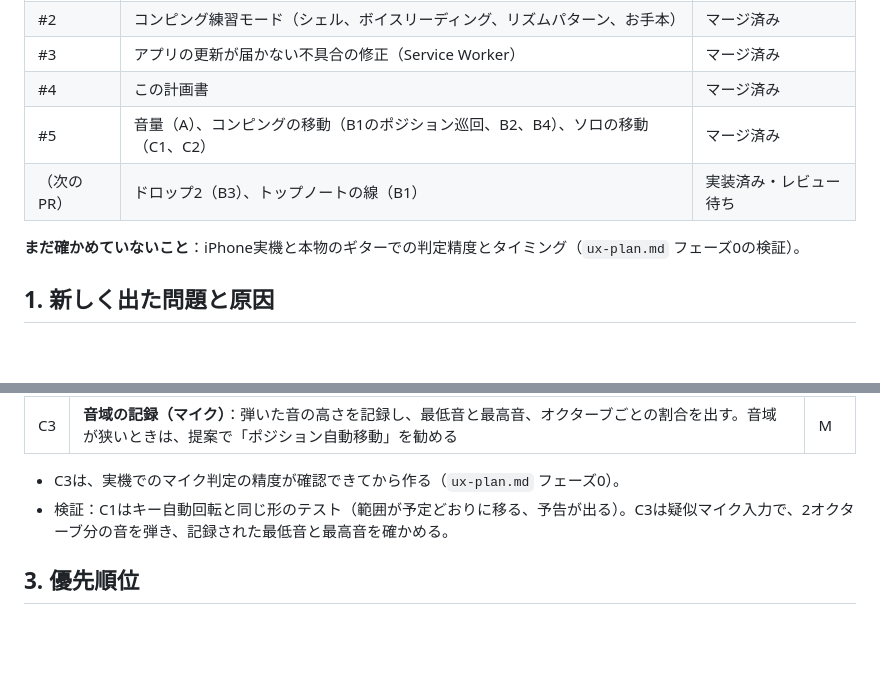
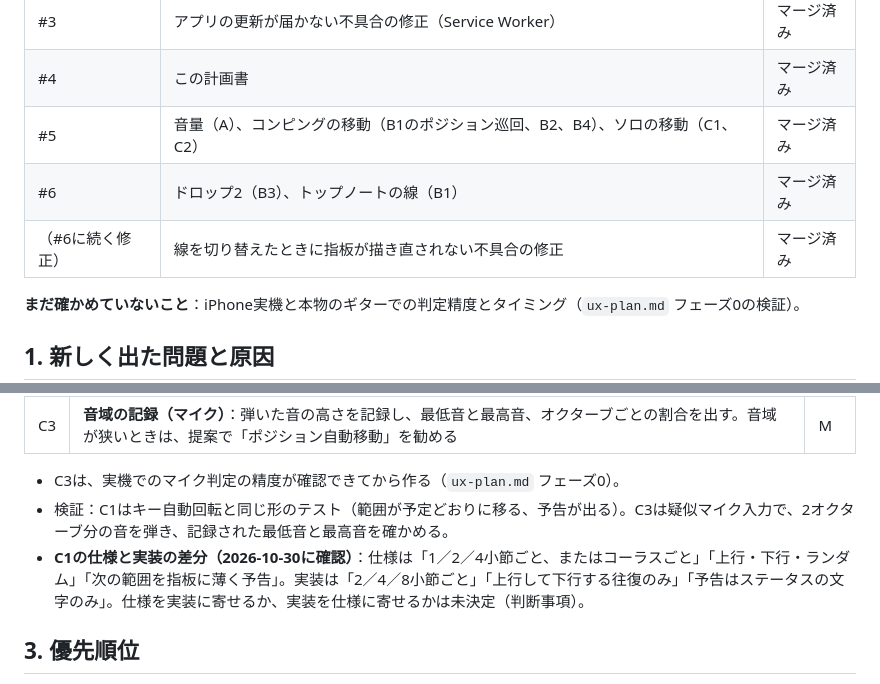
Before and after one commit to yosukeanan/adlib, a Markdown page: docs/roadmap.md, 2 parts joined by grey strips. Drawn GitHub-style; blank space fills up the shorter version.

Commit message:
Bring the roadmap up to date after PR #6

```diff
--- a/docs/roadmap.md
+++ b/docs/roadmap.md
@@ -11,7 +11,8 @@
 | #3 | アプリの更新が届かない不具合の修正（Service Worker） | マージ済み |
 | #4 | この計画書 | マージ済み |
 | #5 | 音量（A）、コンピングの移動（B1のポジション巡回、B2、B4）、ソロの移動（C1、C2） | マージ済み |
-| （次のPR） | ドロップ2（B3）、トップノートの線（B1） | 実装済み・レビュー待ち |
+| #6 | ドロップ2（B3）、トップノートの線（B1） | マージ済み |
+| （#6に続く修正） | 線を切り替えたときに指板が描き直されない不具合の修正 | マージ済み |
 
 **まだ確かめていないこと**：iPhone実機と本物のギターでの判定精度とタイミング（`ux-plan.md` フェーズ0の検証）。
 
@@ -110,6 +111,7 @@
 
 - C3は、実機でのマイク判定の精度が確認できてから作る（`ux-plan.md` フェーズ0）。
 - 検証：C1はキー自動回転と同じ形のテスト（範囲が予定どおりに移る、予告が出る）。C3は疑似マイク入力で、2オクターブ分の音を弾き、記録された最低音と最高音を確かめる。
+- **C1の仕様と実装の差分（2026-10-30に確認）**：仕様は「1／2／4小節ごと、またはコーラスごと」「上行・下行・ランダム」「次の範囲を指板に薄く予告」。実装は「2／4／8小節ごと」「上行して下行する往復のみ」「予告はステータスの文字のみ」。仕様を実装に寄せるか、実装を仕様に寄せるかは未決定（判断事項）。
 
 ## 3. 優先順位
 
```
Also changed, not shown: other parts of docs/roadmap.md (+1 -1 lines).
